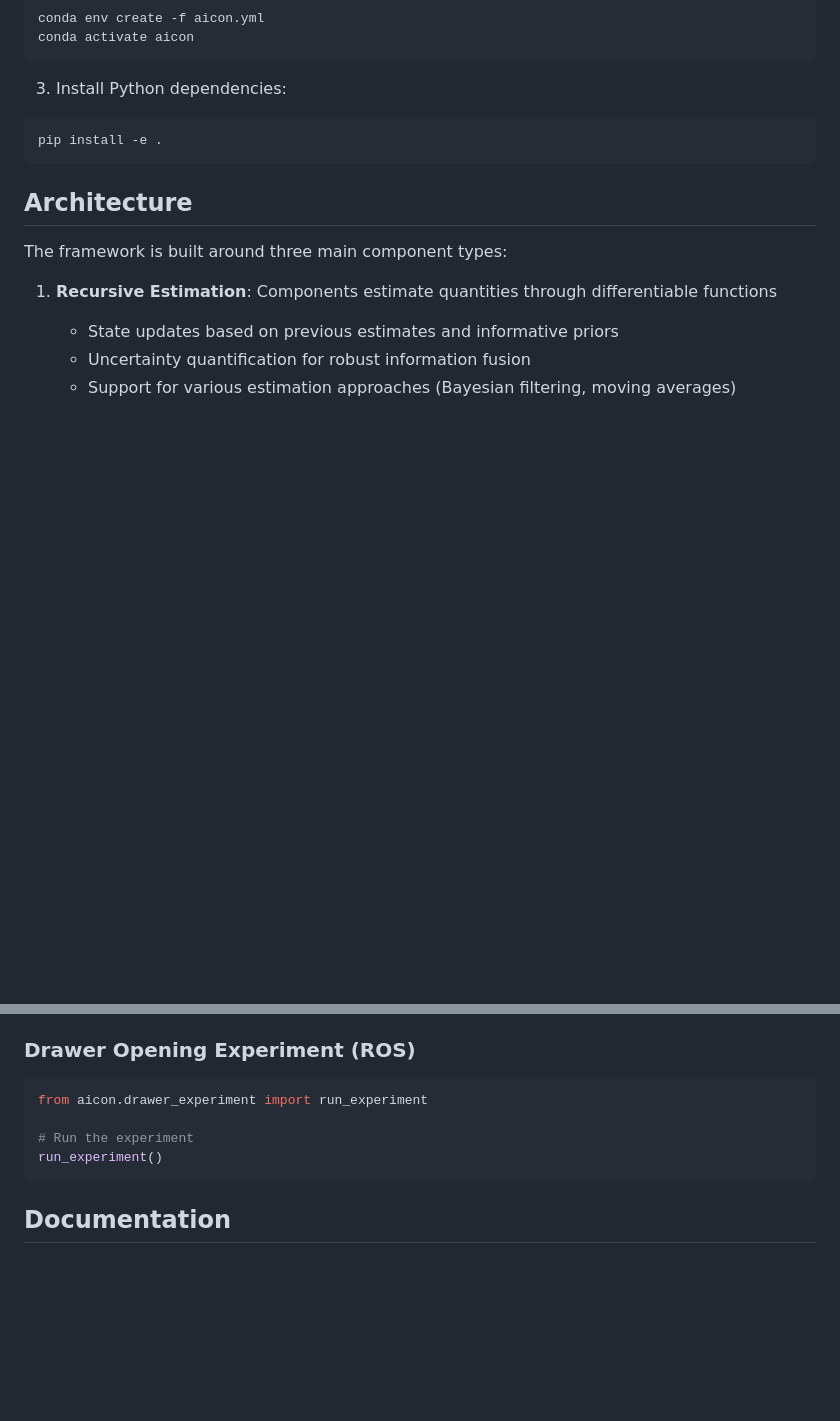
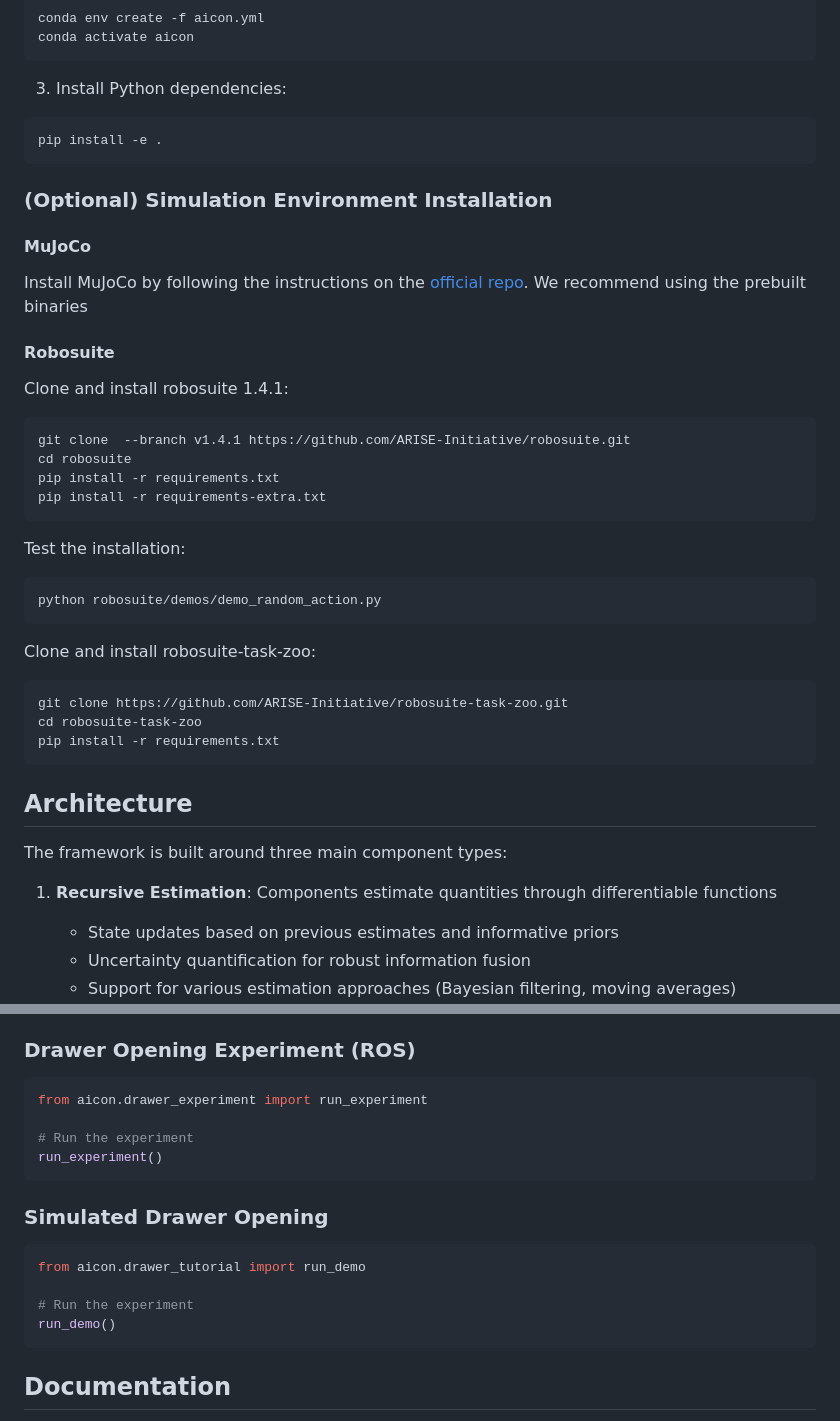
Before and after one commit to tu-rbo/aicon, a Markdown page: README.md, 2 parts joined by grey strips. Rendered like a GitHub page; blank space fills up the shorter version.

````diff
--- a/README.md
+++ b/README.md
@@ -65,6 +65,33 @@ conda activate aicon
 pip install -e .
 ```
 
+### (Optional) Simulation Environment Installation
+
+#### MuJoCo
+Install MuJoCo by following the instructions on the [official repo](https://github.com/google-deepmind/mujoco?tab=readme-ov-file#installation). We recommend using the prebuilt binaries
+
+#### Robosuite
+
+Clone and install robosuite 1.4.1:
+```bash
+git clone  --branch v1.4.1 https://github.com/ARISE-Initiative/robosuite.git
+cd robosuite
+pip install -r requirements.txt
+pip install -r requirements-extra.txt
+```
+Test the installation:
+
+```bash
+python robosuite/demos/demo_random_action.py
+```
+
+Clone and install robosuite-task-zoo:
+```bash
+git clone https://github.com/ARISE-Initiative/robosuite-task-zoo.git
+cd robosuite-task-zoo
+pip install -r requirements.txt
+```
+
 ## Architecture
 
 The framework is built around three main component types:
@@ -104,6 +131,15 @@ from aicon.drawer_experiment import run_experiment
 run_experiment()
 ```
 
+### Simulated Drawer Opening
+
+```python
+from aicon.drawer_tutorial import run_demo
+
+# Run the experiment
+run_demo()
+```
+
 ## Documentation
 
 For detailed documentation of the API and components, please refer to the source code documentation. The main classes are:
````
